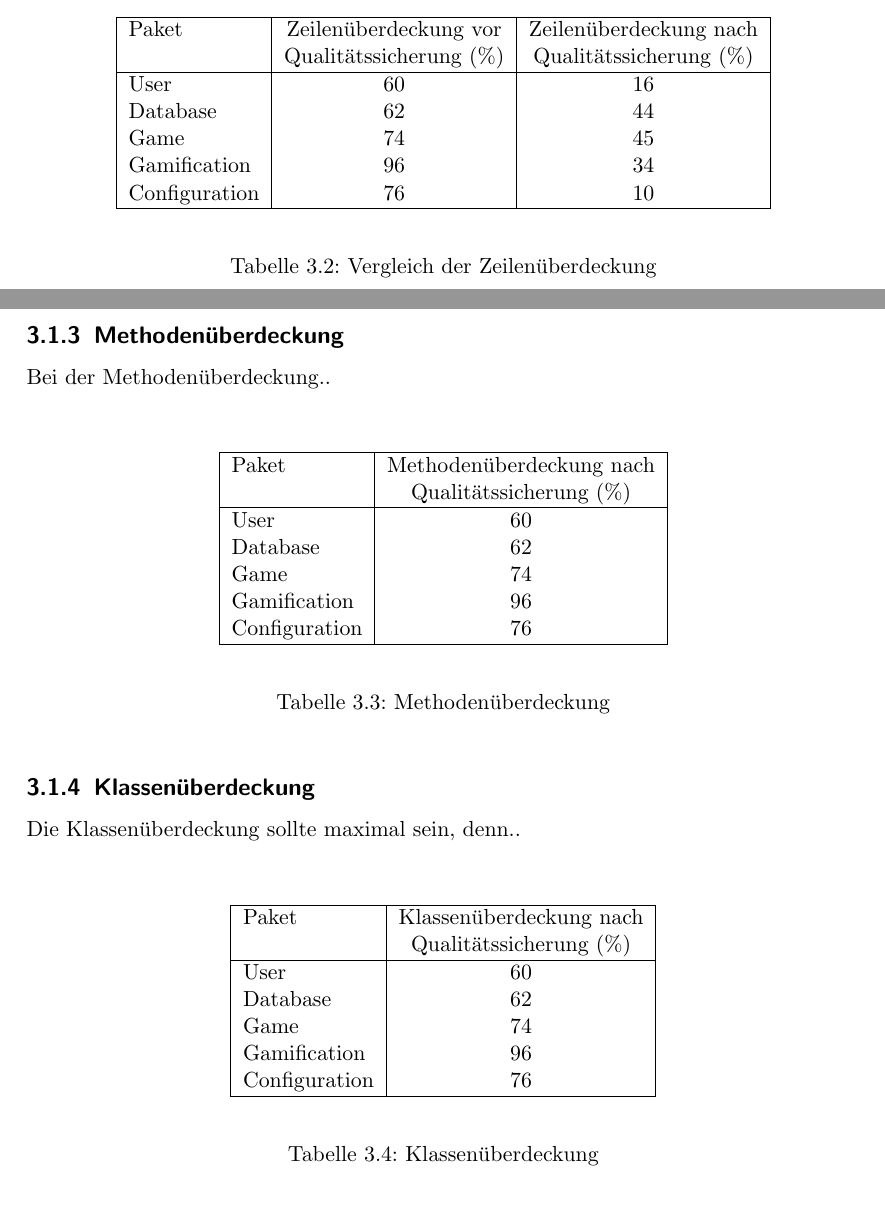
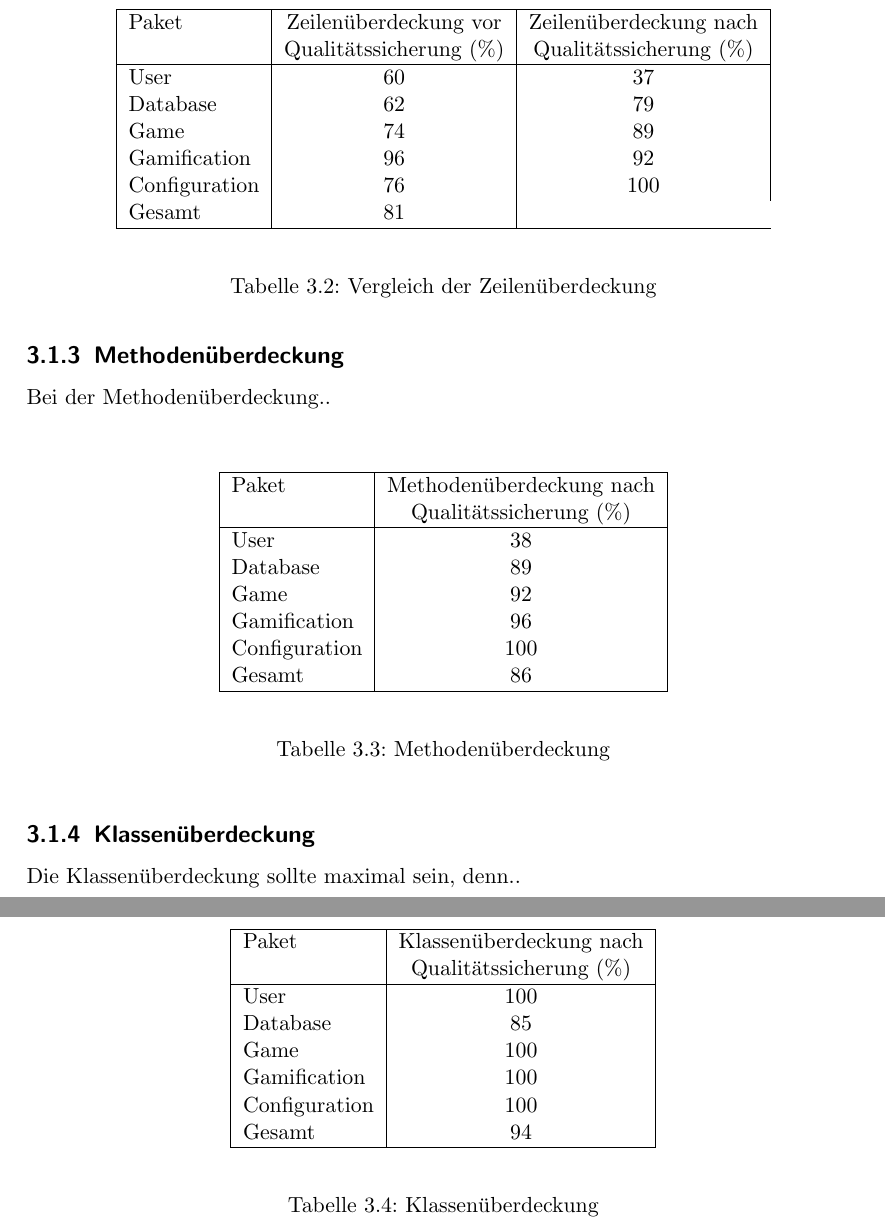
Before and after one commit to bendixsonnenberg/CS-Select-Allg, a LaTeX document (qualitaetssicherung/qs.tex): two parts of pages 15 and 16 of 21 before the commit and two parts of pages 16 and 17 of 22 after it, joined at a grey line, cut so that both start at the same text. Compiled offline with pdfLaTeX.

Commit message:
Add coverage values

```diff
--- a/qualitaetssicherung/qs.tex
+++ b/qualitaetssicherung/qs.tex
@@ -507,11 +510,12 @@
             \hline
             Paket & Zeilenüberdeckung vor  & Zeilenüberdeckung nach \\
             & Qualitätssicherung (\%)  & Qualitätssicherung (\%) \\ \hline
-            User & 60 & 16 \\
-            Database & 62 & 44 \\
-            Game & 74 & 45 \\
-            Gamification & 96 & 34 \\
-            Configuration & 76 & 10 \\
+            User & 60 & 37 \\
+            Database & 62 & 79 \\
+            Game & 74 & 89 \\
+            Gamification & 96 & 92 \\
+            Configuration & 76 & 100 \\
+            Gesamt & 81  \\
             \hline
         \end{tabular}
         \end{center}
@@ -530,11 +534,12 @@
             \hline
             Paket & Methodenüberdeckung nach \\
             & Qualitätssicherung (\%) \\ \hline
-            User & 60 \\
-            Database & 62 \\
-            Game & 74 \\
+            User & 38 \\
+            Database & 89 \\
+            Game & 92 \\
             Gamification & 96 \\
-            Configuration & 76  \\
+            Configuration & 100  \\
+            Gesamt & 86  \\
             \hline
         \end{tabular}
         \end{center}
@@ -551,11 +556,12 @@
             \hline
             Paket & Klassenüberdeckung nach \\
             & Qualitätssicherung (\%) \\ \hline
-            User & 60 \\
-            Database & 62 \\
-            Game & 74 \\
-            Gamification & 96 \\
-            Configuration & 76  \\
+            User & 100 \\
+            Database & 85 \\
+            Game & 100 \\
+            Gamification & 100 \\
+            Configuration & 100  \\
+            Gesamt & 94  \\
             \hline
         \end{tabular}
         \end{center}
```
Also changed, not shown: qualitaetssicherung/qs.tex (13 more changed lines).
